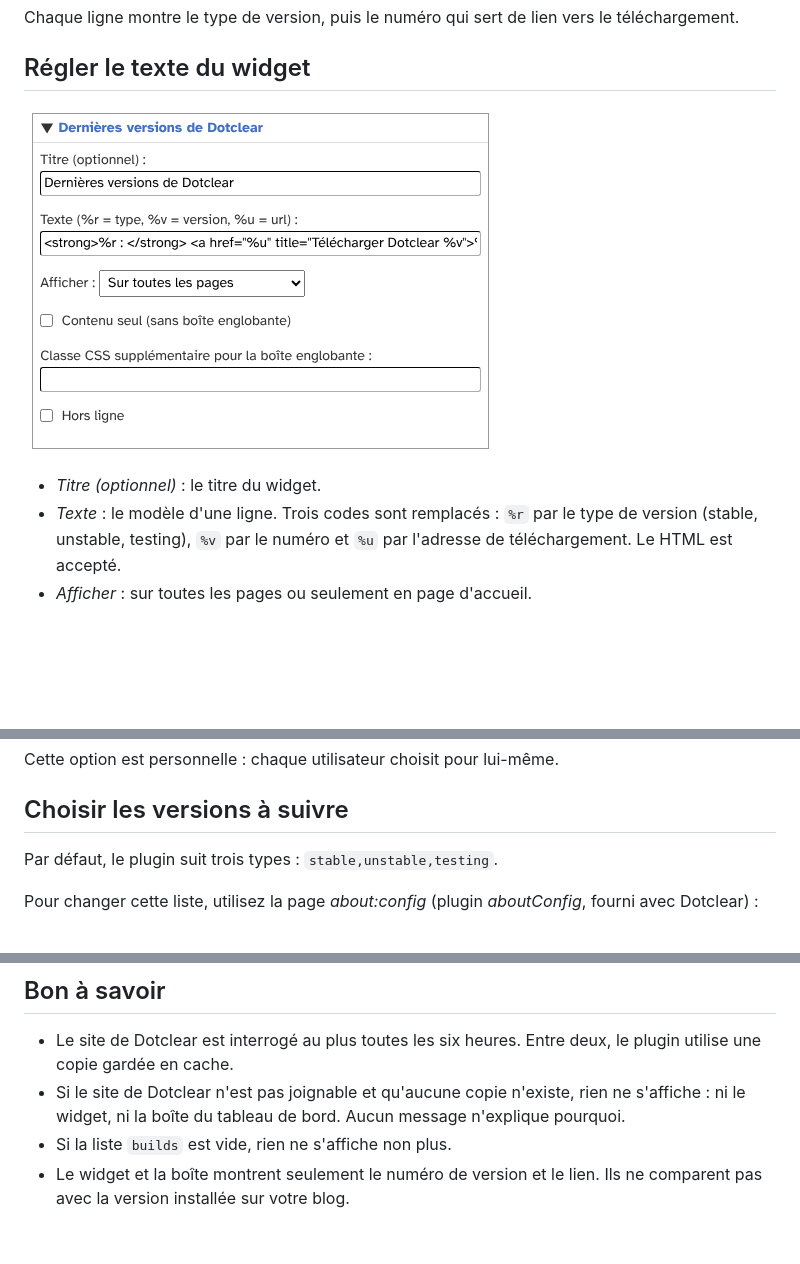
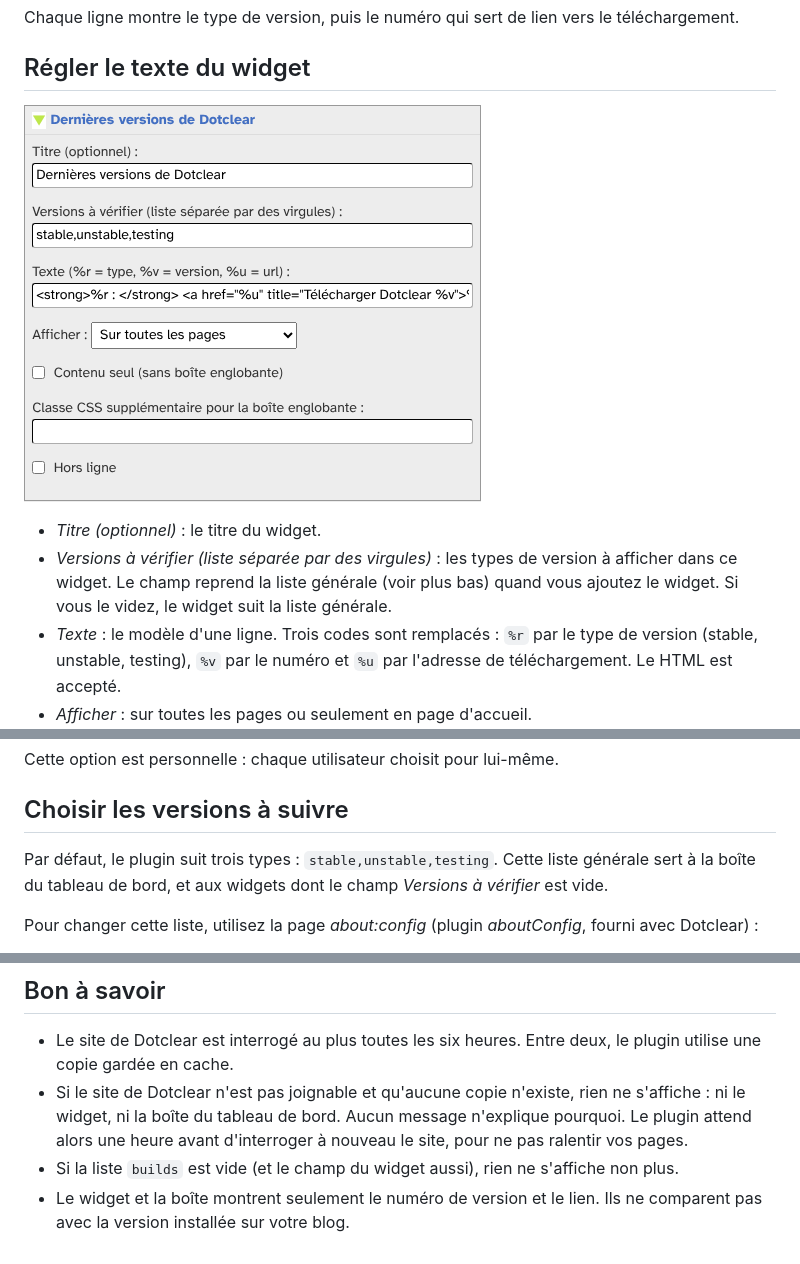
Before and after one commit to JcDenis/dcLatestVersions, a Markdown page: docs/fr/utilisation.md, 3 parts joined by grey strips. Rendered like a GitHub page; pictures changed too: docs/fr/img/widget-reglages.png; blank space fills up the shorter version.

Commit message:
[cosmetic] User guide: follow the widget builds setting and retry delay

```diff
--- a/docs/fr/utilisation.md
+++ b/docs/fr/utilisation.md
@@ -37,6 +37,7 @@ Chaque ligne montre le type de version, puis le numéro qui sert de lien vers le
 ![Réglages du widget](img/widget-reglages.png)
 
 * _Titre (optionnel)_ : le titre du widget.
+* _Versions à vérifier (liste séparée par des virgules)_ : les types de version à afficher dans ce widget. Le champ reprend la liste générale (voir plus bas) quand vous ajoutez le widget. Si vous le videz, le widget suit la liste générale.
 * _Texte_ : le modèle d'une ligne. Trois codes sont remplacés : `%r` par le type de version (stable, unstable, testing), `%v` par le numéro et `%u` par l'adresse de téléchargement. Le HTML est accepté.
 * _Afficher_ : sur toutes les pages ou seulement en page d'accueil.
 * _Contenu seul (sans boîte englobante)_ : supprime la boîte autour du widget.
@@ -63,7 +64,7 @@ Cette option est personnelle : chaque utilisateur choisit pour lui-même.
 
 ## Choisir les versions à suivre
 
-Par défaut, le plugin suit trois types : `stable,unstable,testing`.
+Par défaut, le plugin suit trois types : `stable,unstable,testing`. Cette liste générale sert à la boîte du tableau de bord, et aux widgets dont le champ _Versions à vérifier_ est vide.
 
 Pour changer cette liste, utilisez la page _about:config_ (plugin _aboutConfig_, fourni avec Dotclear) :
 
@@ -79,6 +80,6 @@ Les majuscules et les espaces autour des noms sont ignorés. Un type inconnu du
 ## Bon à savoir
 
 * Le site de Dotclear est interrogé au plus toutes les six heures. Entre deux, le plugin utilise une copie gardée en cache.
-* Si le site de Dotclear n'est pas joignable et qu'aucune copie n'existe, rien ne s'affiche : ni le widget, ni la boîte du tableau de bord. Aucun message n'explique pourquoi.
-* Si la liste `builds` est vide, rien ne s'affiche non plus.
+* Si le site de Dotclear n'est pas joignable et qu'aucune copie n'existe, rien ne s'affiche : ni le widget, ni la boîte du tableau de bord. Aucun message n'explique pourquoi. Le plugin attend alors une heure avant d'interroger à nouveau le site, pour ne pas ralentir vos pages.
+* Si la liste `builds` est vide (et le champ du widget aussi), rien ne s'affiche non plus.
 * Le widget et la boîte montrent seulement le numéro de version et le lien. Ils ne comparent pas avec la version installée sur votre blog.
```
